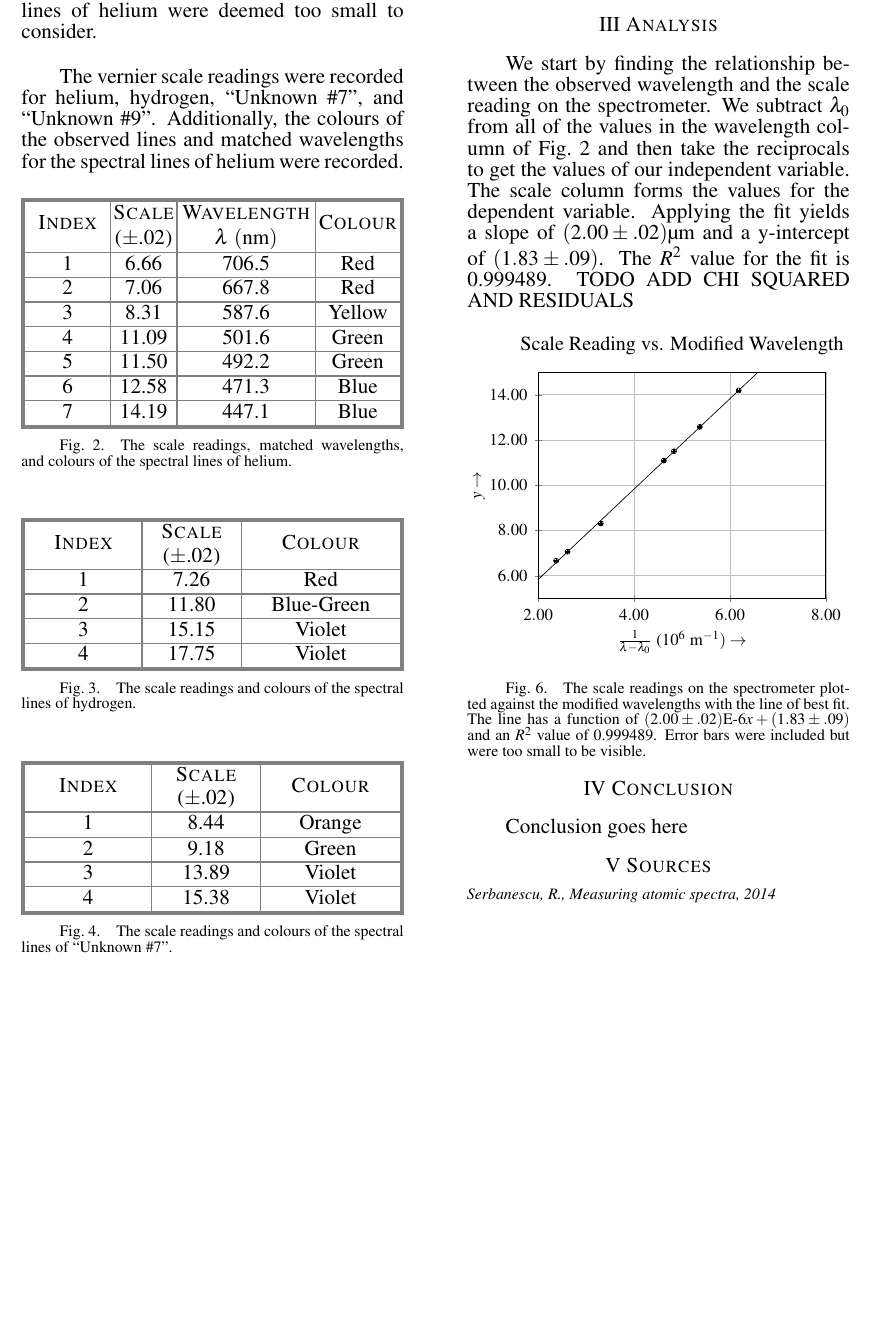
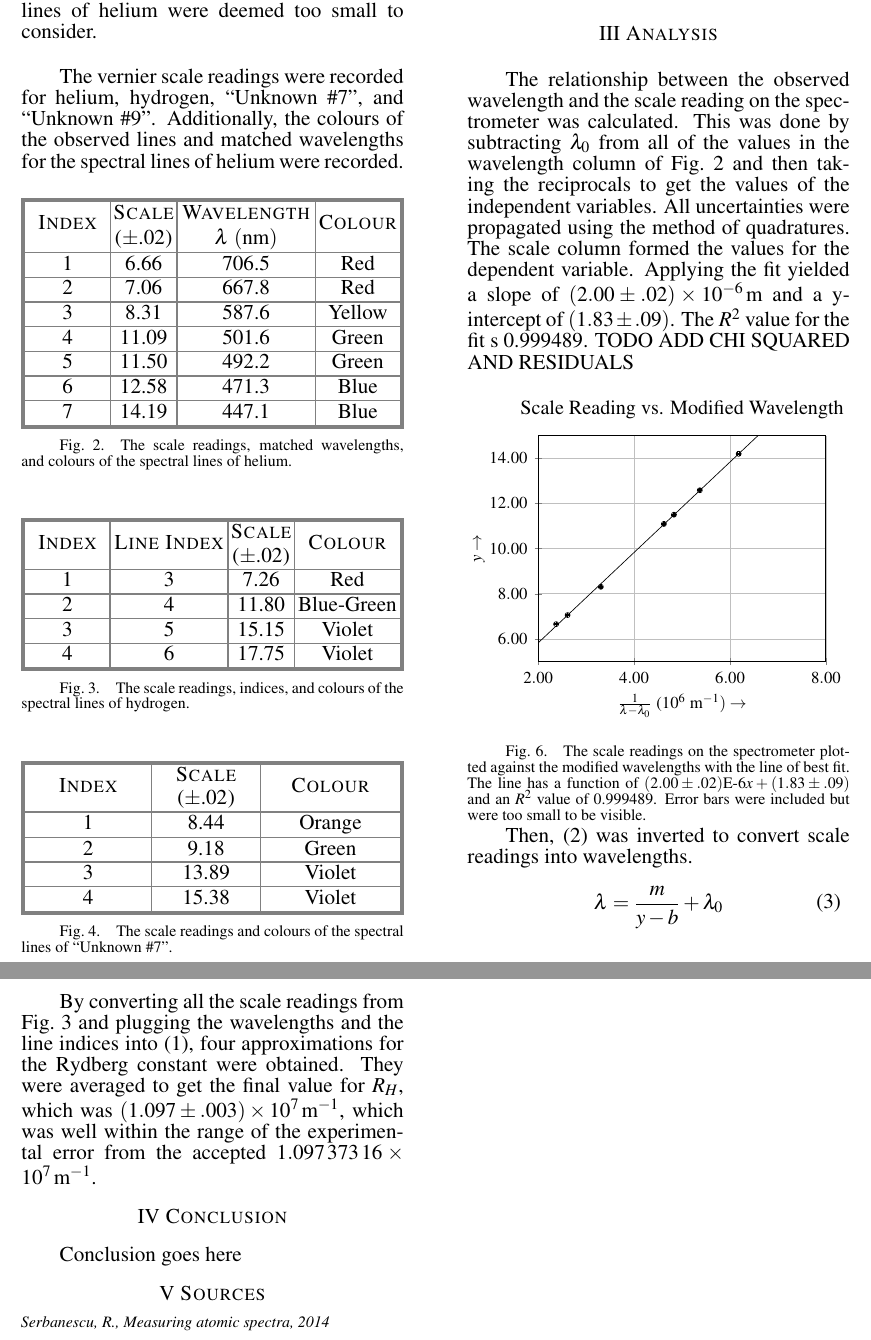
Before and after one commit to AndreyBorisKhesin/PHY324, a LaTeX document (Atomic Spectra/paper.tex): part of page 2 of 2 before the commit and two parts of pages 2 and 3 of 3 after it, the two joined at a grey line, cut so that both start at the same text, the shorter picture padded with empty space. Compiled offline with pdfLaTeX; TikZ figures are drawn from their code, not taken from saved files.

Commit message:
added rydberg calculations

```diff
--- a/Atomic Spectra/paper.tex
+++ b/Atomic Spectra/paper.tex
@@ -78,15 +78,15 @@ spectral lines of helium were recorded.
 \end{papertable}\vspace{-1.5em}}
 {The scale readings, matched wavelengths, and colours of the spectral lines of helium.}\vspace{1em}
 
-\paperfig{Hydrogen}{\begin{papertable}{|[outer]I|[inner]C|[inner]C|[outer]}
-\paperoline\papertableindexheader&\textsc{Scale}&\multirow{2}{*}{\textsc{Colour}}\\
-\papertablecheaderunit{.02}{\hspace{-0.5ex}}&\\\paperiline
-\papertableindex\papertablecval{7.26}\papertablecval{Red}\\\paperiline
-\papertableindex\papertablecval{11.80}\papertablecval{Blue-Green}\\\paperiline
-\papertableindex\papertablecval{15.15}\papertablecval{Violet}\\\paperiline
-\papertableindex\papertablecval{17.75}\papertablecval{Violet}\\\paperoline
+\paperfig{Hydrogen}{\begin{papertable}{|[outer]I|[inner]C|[inner]C|[inner]C|[outer]}
+\paperoline\papertableindexheader&\multirow{2}{*}{\textsc{Line Index}}&\textsc{Scale}&\multirow{2}{*}{\textsc{Colour}}\\
+&\papertablecheaderunit{.02}{\hspace{-0.5ex}}&\\\paperiline
+\papertableindex\papertablecval{3}\papertablecval{7.26}\papertablecval{Red}\\\paperiline
+\papertableindex\papertablecval{4}\papertablecval{11.80}\papertablecval{Blue-Green}\\\paperiline
+\papertableindex\papertablecval{5}\papertablecval{15.15}\papertablecval{Violet}\\\paperiline
+\papertableindex\papertablecval{6}\papertablecval{17.75}\papertablecval{Violet}\\\paperoline
 \end{papertable}\vspace{-1.5em}}
-{The scale readings and colours of the spectral lines of hydrogen.}\vspace{1em}
+{The scale readings, indices, and colours of the spectral lines of hydrogen.}\vspace{1em}
 
 \paperfig{UnknownSeven}{\begin{papertable}{|[outer]I|[inner]C|[inner]C|[outer]}
 \paperoline\papertableindexheader&\textsc{Scale}&\multirow{2}{*}{\textsc{Colour}}\\
@@ -110,15 +110,16 @@ spectral lines of helium were recorded.
 
 \papersec{Analysis}
 
-We start by finding the relationship between the observed wavelength and the
-scale reading on the spectrometer.
-We subtract $\lambda_0$ from all of the values in the wavelength column of
-\figHelium and then take the reciprocals to get the values of our independent
-variable.
-The scale column forms the values for the dependent variable.
-Applying the fit yields a slope of $(2.00\pm.02)\si{\micro\meter}$ and a
+The relationship between the observed wavelength and the
+scale reading on the spectrometer was calculated.
+This was done by subtracting $\lambda_0$ from all of the values in the wavelength column of
+\figHelium and then taking the reciprocals to get the values of the independent
+variables.
+All uncertainties were propagated using the method of quadratures.
+The scale column formed the values for the dependent variable.
+Applying the fit yielded a slope of $(2.00\pm.02)\x\SI{E-6}{\meter}$ and a
 y-intercept of $(1.83\pm.09)$.
-The $R^2$ value for the fit is 0.999489.
+The $R^2$ value for the fit s 0.999489.
 TODO ADD CHI SQUARED AND RESIDUALS\\
 
 \paperfig{ScaleFit}{\begin{tikzpicture}[scale=0.95]
@@ -153,6 +154,17 @@ The line has a function of $(2.00\pm.02)\text{E-6}x+(1.83\pm.09)$ and an
 \smash{$R^2$} value of 0.999489.
 Error bars were included but were too small to be visible.}
 
+Then, \eqHartmann was inverted to convert scale readings into wavelengths.
+
+\papereq{Invert}{\lambda=\frac{m}{y-b}+\lambda_0}{}
+
+By converting all the scale readings from \figHydrogen and plugging the
+wavelengths and the line indices into \eqRydberg, four approximations
+for the Rydberg constant were obtained.
+They were averaged to get the final value for $R_H$, which was
+$(1.097\pm.003)\x\SI{E7}{\per\meter}$, which was well within the range of the
+experimental error from the accepted $\SI{1.09737316E7}{\per\meter}$.
+
 \papersec{Conclusion}
 
 Conclusion goes here
```
